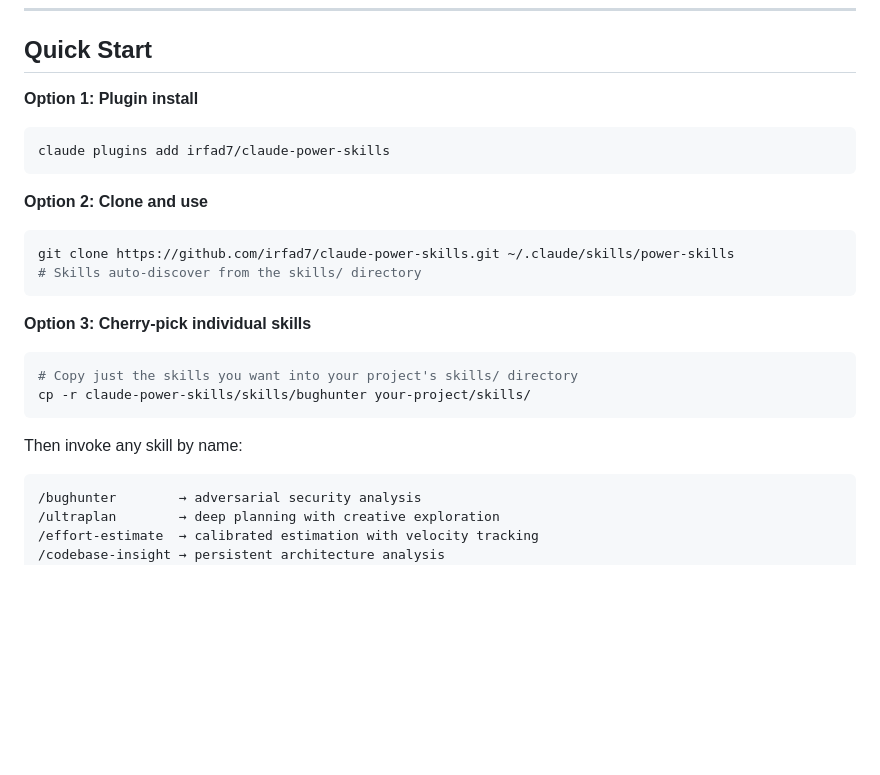
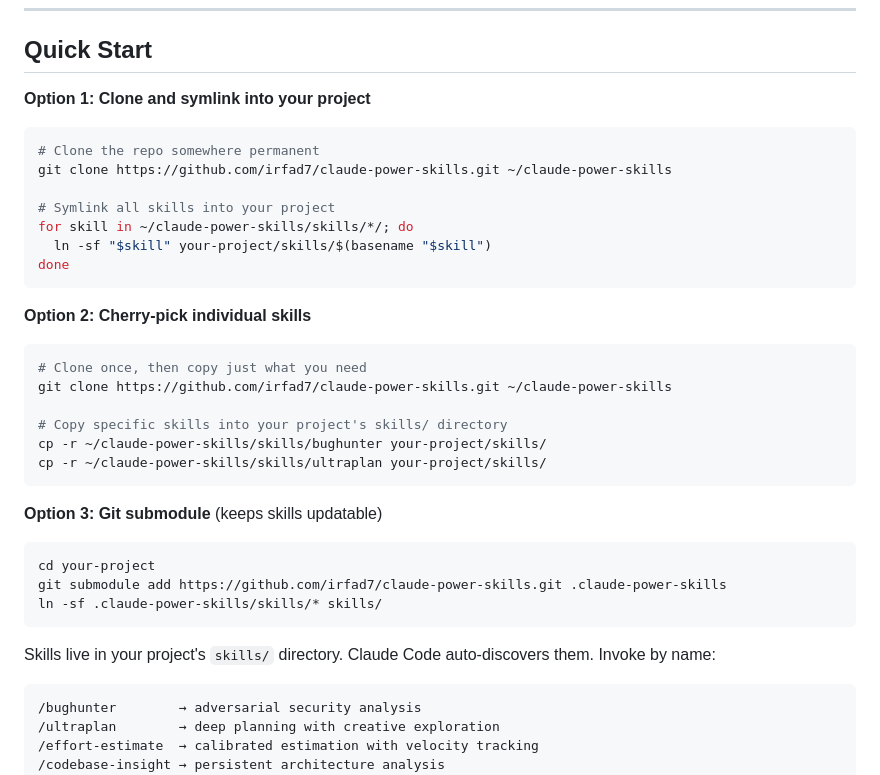
Before and after one commit to irfad7/claude-power-skills, a Markdown page: README.md, the part around the change. Rendered like a GitHub page; blank space fills up the shorter version.

Commit message:
fix installation instructions to use methods that actually work

````diff
--- a/README.md
+++ b/README.md
@@ -22,24 +22,35 @@ No wrappers. No frameworks. No dependencies. Just SKILL.md files that plug direc
 
 ## Quick Start
 
-**Option 1: Plugin install**
+**Option 1: Clone and symlink into your project**
 ```bash
-claude plugins add irfad7/claude-power-skills
+# Clone the repo somewhere permanent
+git clone https://github.com/irfad7/claude-power-skills.git ~/claude-power-skills
+
+# Symlink all skills into your project
+for skill in ~/claude-power-skills/skills/*/; do
+  ln -sf "$skill" your-project/skills/$(basename "$skill")
+done
 ```
 
-**Option 2: Clone and use**
+**Option 2: Cherry-pick individual skills**
 ```bash
-git clone https://github.com/irfad7/claude-power-skills.git ~/.claude/skills/power-skills
-# Skills auto-discover from the skills/ directory
+# Clone once, then copy just what you need
+git clone https://github.com/irfad7/claude-power-skills.git ~/claude-power-skills
+
+# Copy specific skills into your project's skills/ directory
+cp -r ~/claude-power-skills/skills/bughunter your-project/skills/
+cp -r ~/claude-power-skills/skills/ultraplan your-project/skills/
 ```
 
-**Option 3: Cherry-pick individual skills**
+**Option 3: Git submodule** (keeps skills updatable)
 ```bash
-# Copy just the skills you want into your project's skills/ directory
-cp -r claude-power-skills/skills/bughunter your-project/skills/
+cd your-project
+git submodule add https://github.com/irfad7/claude-power-skills.git .claude-power-skills
+ln -sf .claude-power-skills/skills/* skills/
 ```
 
-Then invoke any skill by name:
+Skills live in your project's `skills/` directory. Claude Code auto-discovers them. Invoke by name:
 ```
 /bughunter        → adversarial security analysis
 /ultraplan        → deep planning with creative exploration
````
